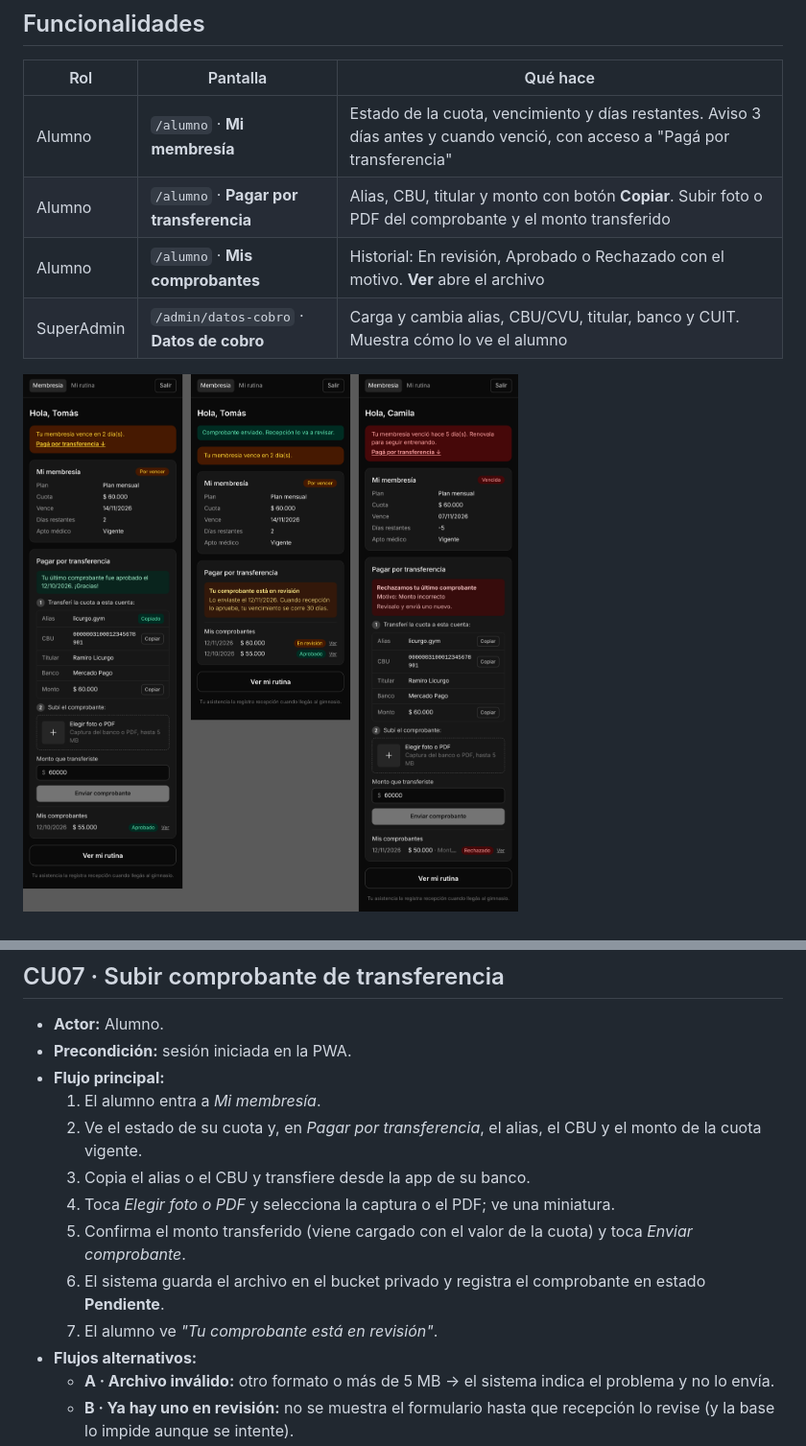
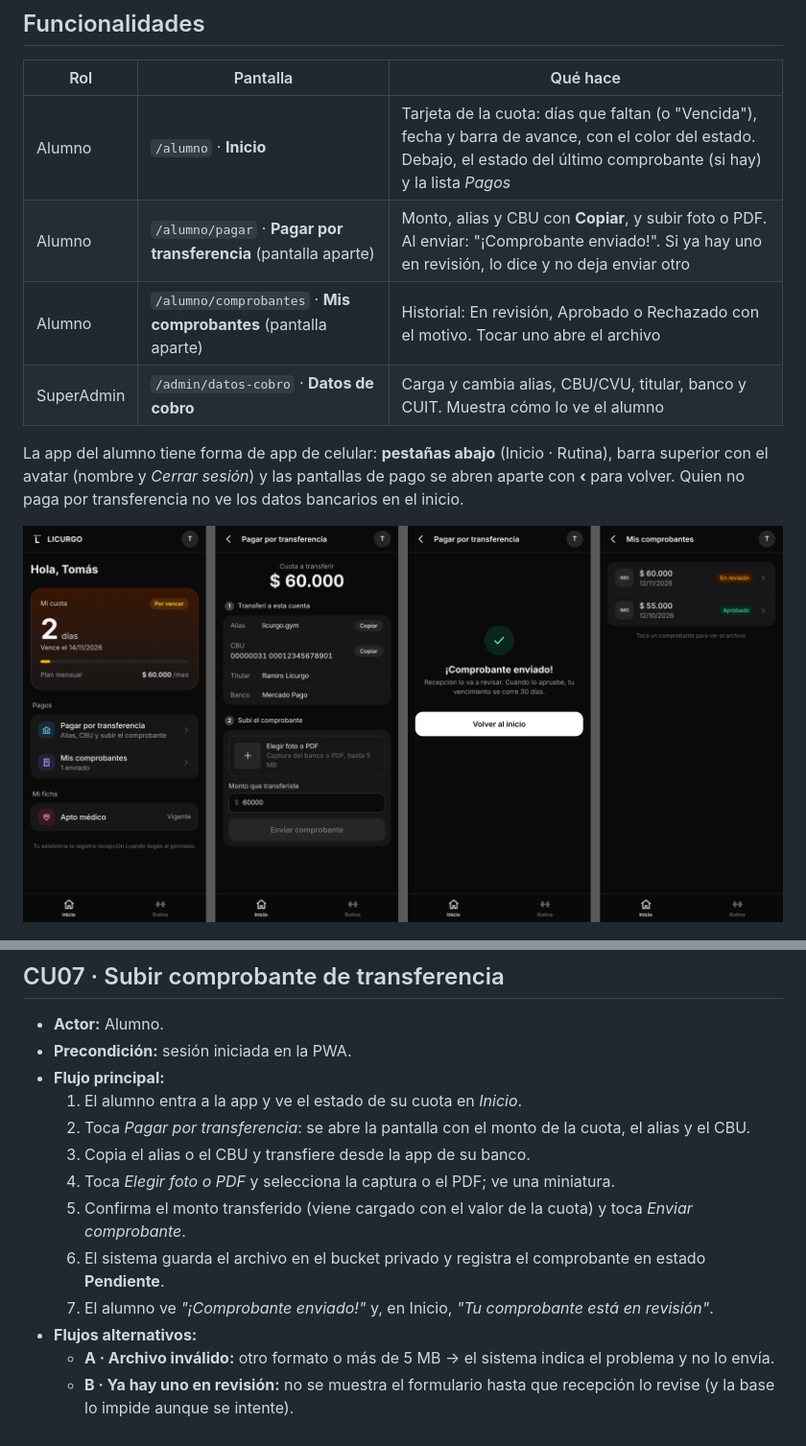
Before and after one commit to Martina327/licurgo-calistenia, a Markdown page: docs/modulos/B4-membresia-comprobante.md, 2 parts joined by grey strips. Shown at 96% size. Drawn GitHub-style; pictures changed too: docs/modulos/img/b4-alumno.png.

```diff
--- a/docs/modulos/B4-membresia-comprobante.md
+++ b/docs/modulos/B4-membresia-comprobante.md
@@ -15,12 +15,14 @@ dev
 
 | Rol | Pantalla | Qué hace |
 |-----|----------|----------|
-| Alumno | `/alumno` · **Mi membresía** | Estado de la cuota, vencimiento y días restantes. Aviso 3 días antes y cuando venció, con acceso a "Pagá por transferencia" |
-| Alumno | `/alumno` · **Pagar por transferencia** | Alias, CBU, titular y monto con botón **Copiar**. Subir foto o PDF del comprobante y el monto transferido |
-| Alumno | `/alumno` · **Mis comprobantes** | Historial: En revisión, Aprobado o Rechazado con el motivo. **Ver** abre el archivo |
+| Alumno | `/alumno` · **Inicio** | Tarjeta de la cuota: días que faltan (o "Vencida"), fecha y barra de avance, con el color del estado. Debajo, el estado del último comprobante (si hay) y la lista *Pagos* |
+| Alumno | `/alumno/pagar` · **Pagar por transferencia** (pantalla aparte) | Monto, alias y CBU con **Copiar**, y subir foto o PDF. Al enviar: "¡Comprobante enviado!". Si ya hay uno en revisión, lo dice y no deja enviar otro |
+| Alumno | `/alumno/comprobantes` · **Mis comprobantes** (pantalla aparte) | Historial: En revisión, Aprobado o Rechazado con el motivo. Tocar uno abre el archivo |
 | SuperAdmin | `/admin/datos-cobro` · **Datos de cobro** | Carga y cambia alias, CBU/CVU, titular, banco y CUIT. Muestra cómo lo ve el alumno |
 
-![Alumno: pagar, en revisión y rechazado](img/b4-alumno.png)
+La app del alumno tiene forma de app de celular: **pestañas abajo** (Inicio · Rutina), barra superior con el avatar (nombre y *Cerrar sesión*) y las pantallas de pago se abren aparte con **‹** para volver. Quien no paga por transferencia no ve los datos bancarios en el inicio.
+
+![Inicio, pagar, enviado y mis comprobantes](img/b4-alumno.png)
 
 ![Datos de cobro del dueño](img/b4-datos-cobro.png)
 
@@ -29,13 +31,13 @@ dev
 - **Actor:** Alumno.
 - **Precondición:** sesión iniciada en la PWA.
 - **Flujo principal:**
-  1. El alumno entra a *Mi membresía*.
-  2. Ve el estado de su cuota y, en *Pagar por transferencia*, el alias, el CBU y el monto de la cuota vigente.
+  1. El alumno entra a la app y ve el estado de su cuota en *Inicio*.
+  2. Toca *Pagar por transferencia*: se abre la pantalla con el monto de la cuota, el alias y el CBU.
   3. Copia el alias o el CBU y transfiere desde la app de su banco.
   4. Toca *Elegir foto o PDF* y selecciona la captura o el PDF; ve una miniatura.
   5. Confirma el monto transferido (viene cargado con el valor de la cuota) y toca *Enviar comprobante*.
   6. El sistema guarda el archivo en el bucket privado y registra el comprobante en estado **Pendiente**.
-  7. El alumno ve *"Tu comprobante está en revisión"*.
+  7. El alumno ve *"¡Comprobante enviado!"* y, en Inicio, *"Tu comprobante está en revisión"*.
 - **Flujos alternativos:**
   - **A · Archivo inválido:** otro formato o más de 5 MB → el sistema indica el problema y no lo envía.
   - **B · Ya hay uno en revisión:** no se muestra el formulario hasta que recepción lo revise (y la base lo impide aunque se intente).
```
Also changed, not shown: 15 other files.
